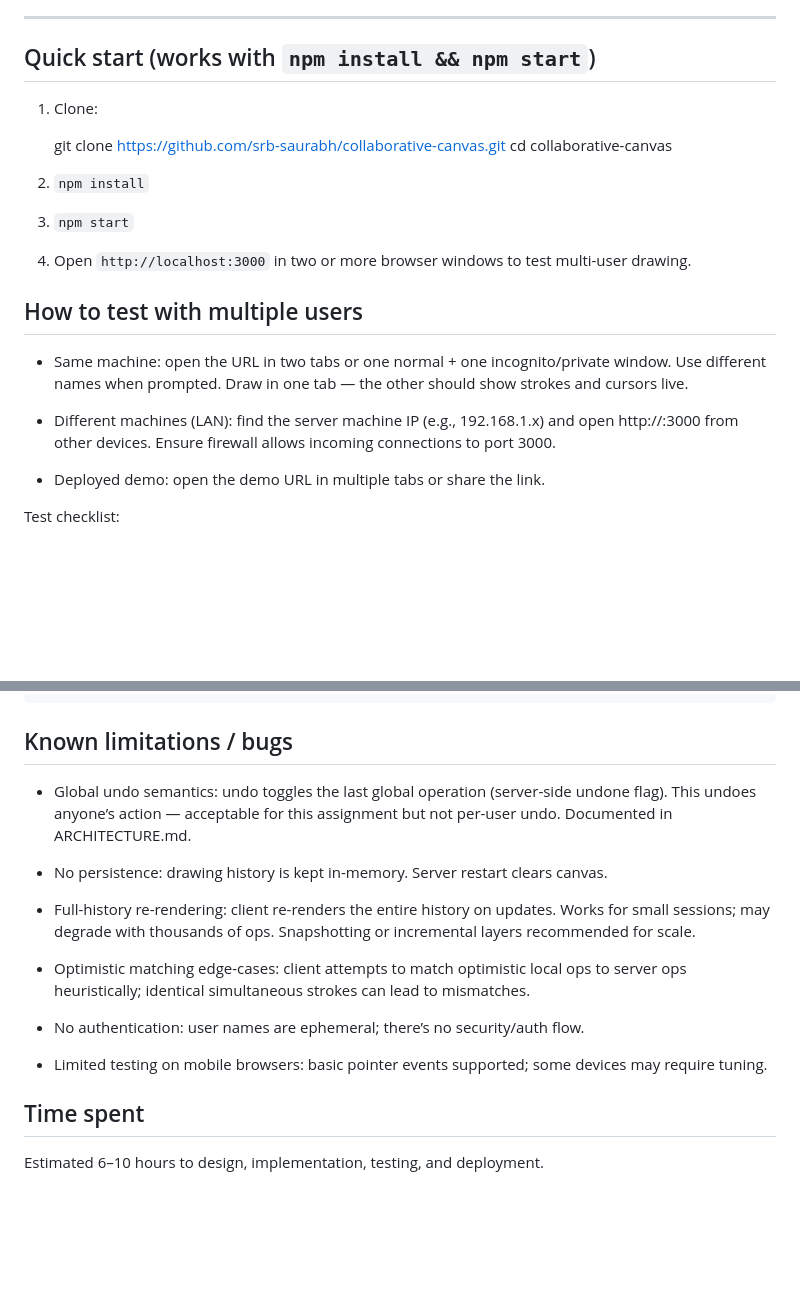
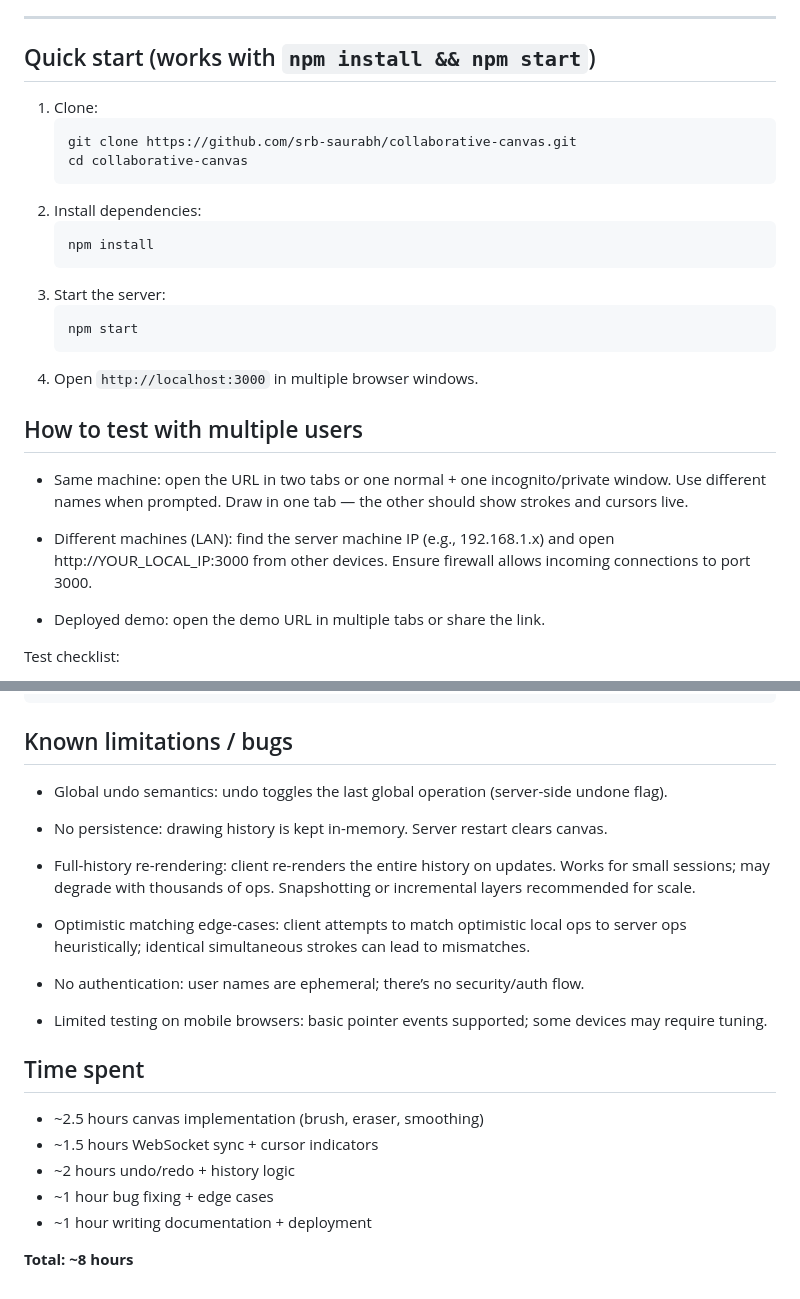
Before and after one commit to srb-saurabh/collaborative-canvas, a Markdown page: README.md, 2 parts joined by grey strips. GitHub-like rendering; blank space fills up the shorter version.

````diff
--- a/README.md
+++ b/README.md
@@ -11,19 +11,29 @@ A real-time multi-user drawing canvas built with plain HTML5 Canvas and vanilla
 ---
 
 ## Quick start (works with `npm install && npm start`)
+
 1. Clone:
-
+   ```bash
    git clone https://github.com/srb-saurabh/collaborative-canvas.git
    cd collaborative-canvas
-3. `npm install`
-4. `npm start`
-5. Open `http://localhost:3000` in two or more browser windows to test multi-user drawing.
+   ```
+2. Install dependencies:
+   ```bash
+   npm install
+   ```
+3. Start the server:
+   ```bash
+   npm start
+   ```
+4. Open `http://localhost:3000` in multiple browser windows.
+
+
 
 ## How to test with multiple users
 
 - Same machine: open the URL in two tabs or one normal + one incognito/private window. Use different names when prompted. Draw in one tab — the other should show strokes and cursors live.
 
-- Different machines (LAN): find the server machine IP (e.g., 192.168.1.x) and open http://<IP>:3000 from other devices. Ensure firewall allows incoming connections to port 3000.
+- Different machines (LAN): find the server machine IP (e.g., 192.168.1.x) and open http://YOUR_LOCAL_IP:3000 from other devices. Ensure firewall allows incoming connections to port 3000.
 
 - Deployed demo: open the demo URL in multiple tabs or share the link.
 
@@ -62,7 +72,7 @@ collaborative-canvas/
 
 ## Known limitations / bugs
 
-- Global undo semantics: undo toggles the last global operation (server-side undone flag). This undoes anyone’s action — acceptable for this assignment but not per-user undo. Documented in ARCHITECTURE.md.
+- Global undo semantics: undo toggles the last global operation (server-side undone flag).
 
 - No persistence: drawing history is kept in-memory. Server restart clears canvas.
 
@@ -75,4 +85,11 @@ collaborative-canvas/
 - Limited testing on mobile browsers: basic pointer events supported; some devices may require tuning.
 
 ## Time spent
-Estimated 6–10 hours to design, implementation, testing, and deployment.
+
+- ~2.5 hours canvas implementation (brush, eraser, smoothing)
+- ~1.5 hours WebSocket sync + cursor indicators
+- ~2 hours undo/redo + history logic
+- ~1 hour bug fixing + edge cases
+- ~1 hour writing documentation + deployment
+
+**Total: ~8 hours**
````
